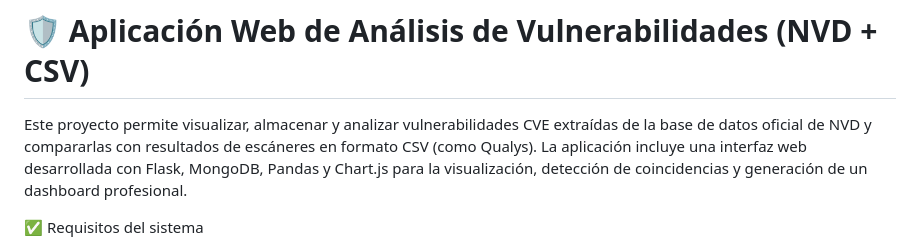
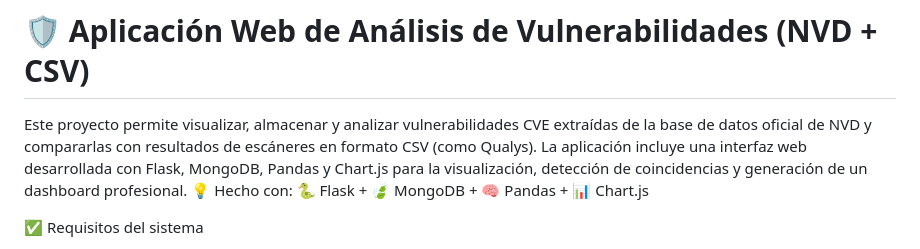
Before and after one commit to ManuBln/TFM, a Markdown page: README.md, the part around the change. Drawn GitHub-style.

```diff
--- a/README.md
+++ b/README.md
@@ -1,5 +1,6 @@
 # 🛡️ Aplicación Web de Análisis de Vulnerabilidades (NVD + CSV)
 Este proyecto permite visualizar, almacenar y analizar vulnerabilidades CVE extraídas de la base de datos oficial de NVD y compararlas con resultados de escáneres en formato CSV (como Qualys). La aplicación incluye una interfaz web desarrollada con Flask, MongoDB, Pandas y Chart.js para la visualización, detección de coincidencias y generación de un dashboard profesional.
+💡 Hecho con: 🐍 Flask + 🍃 MongoDB + 🧠 Pandas + 📊 Chart.js
 
 ✅ Requisitos del sistema
 - Python 3.10 o superior
```
